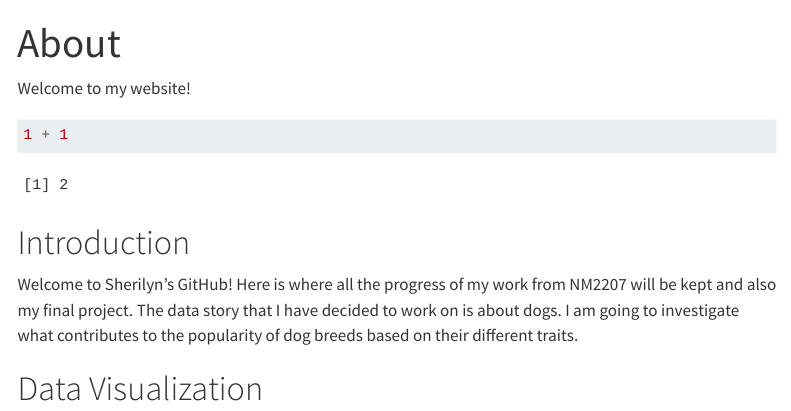
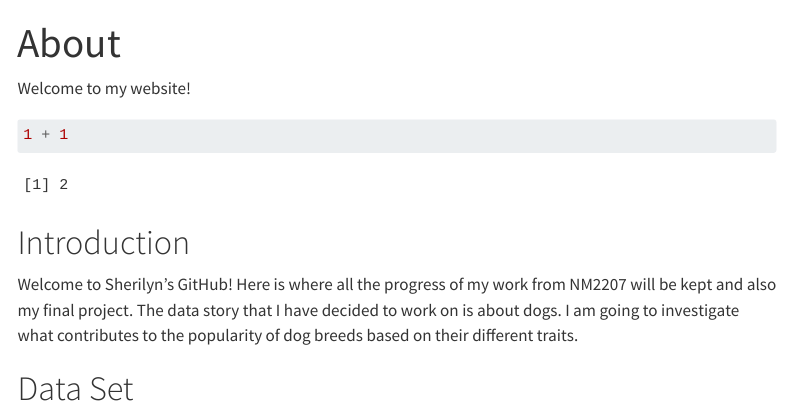
Before and after one commit to sherilyntsh/sherilyntsh.github.io, a Quarto document (about.qmd): the page in a window 1100 px wide, from its top. Rendered offline with R 4.5, knitr and Pandoc in place of Quarto, with nearby package versions; menus at the side of the page are left out.

Commit message:
change 15-03

````diff
--- a/about.qmd
+++ b/about.qmd
@@ -12,4 +12,7 @@ Welcome to my website!
 
 Welcome to Sherilyn's GitHub! Here is where all the progress of my work from NM2207 will be kept and also my final project. The data story that I have decided to work on is about dogs. I am going to investigate what contributes to the popularity of dog breeds based on their different traits.
 
-# Data Visualization
+# Data Set
+
+```{r data set}
+```
````
Also changed, not shown: docs/search.json, 1 other file.
